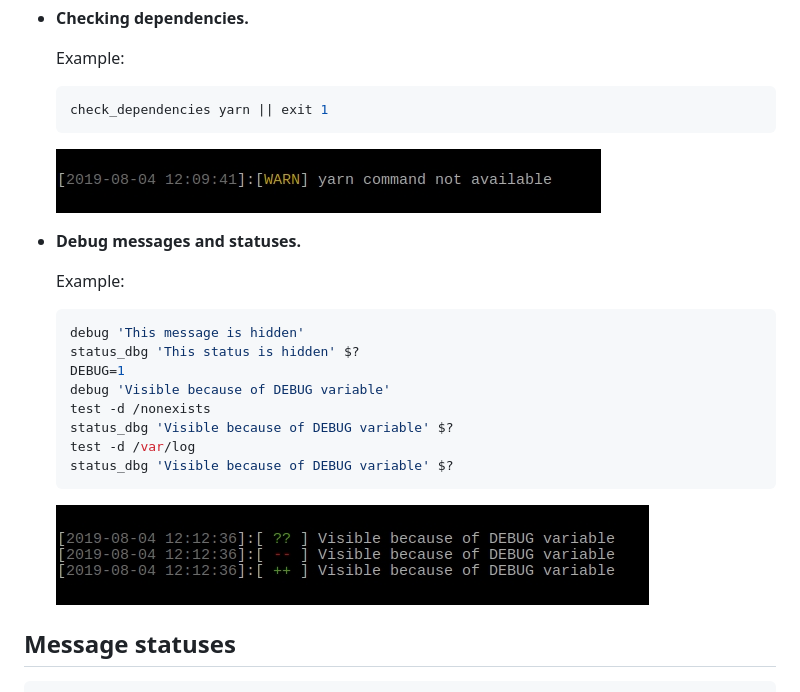
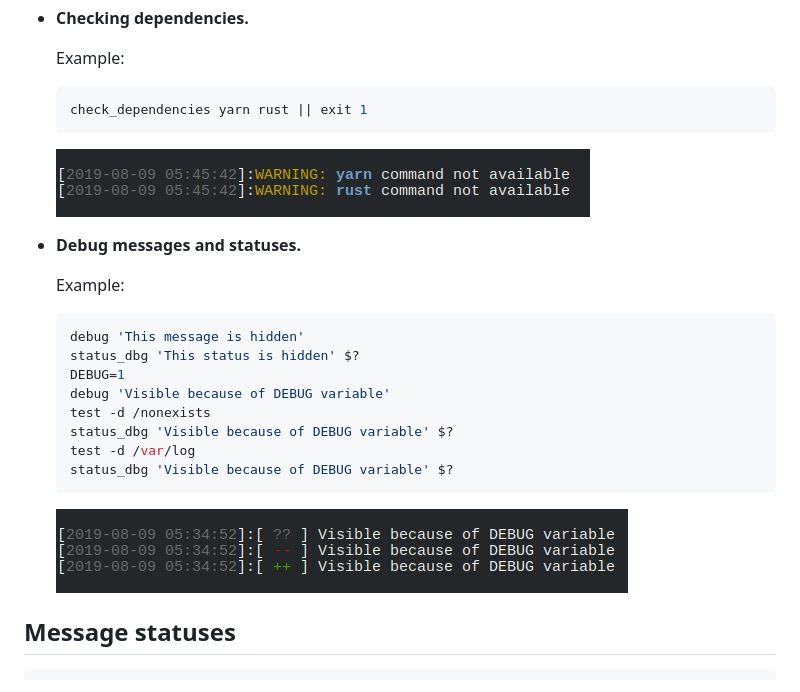
Before and after one commit to nafigator/bash-helpers, a Markdown page: README.md, the part around one of its changes. GitHub-like rendering; pictures changed too: .images/check-dependencies.jpg, .images/debug-messages.jpg.

````diff
--- a/README.md
+++ b/README.md
@@ -62,7 +70,7 @@
 
 	Example:
 	```bash
-	check_dependencies yarn || exit 1
+	check_dependencies yarn rust || exit 1
 	```
 	![Check dependencies][Check dependencies img]
 * **Debug messages and statuses.**
````
Also changed, not shown: other parts of README.md (+11 -3 lines), .images/colors-definition.jpg, .images/messages-formatting.jpg, 2 other files.
